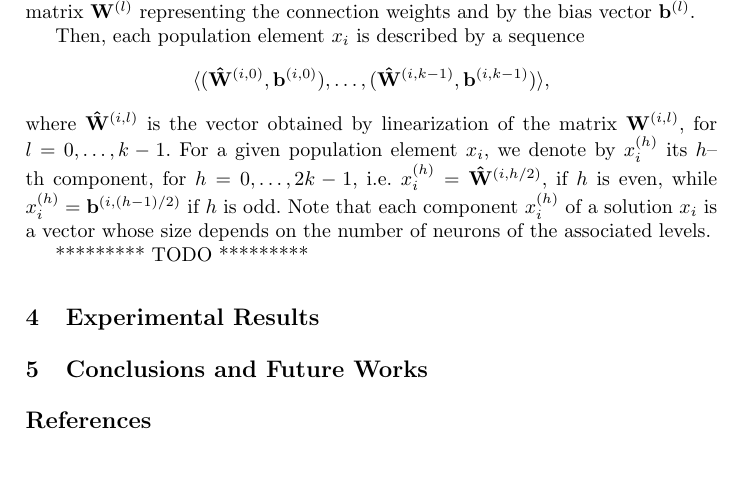
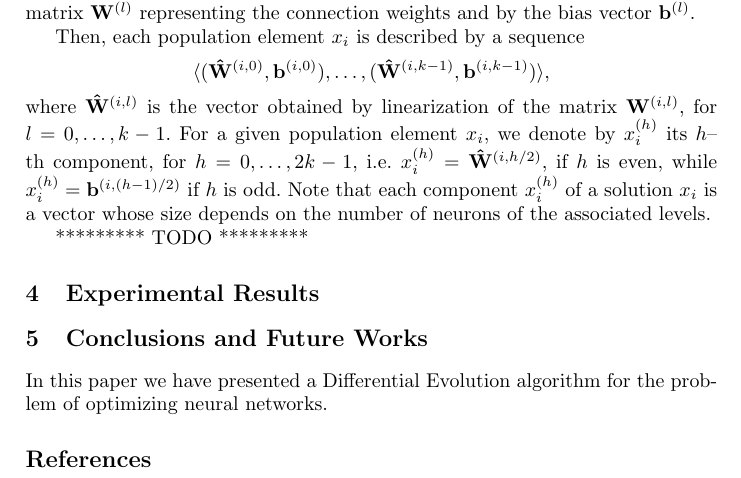
Before and after one commit to Gabriele91/PPSN-DENN-NRAM, a LaTeX paper (mainPPSN.tex, which reads conclusions.tex): part of page 2 of 2, cut so that both start at the same text. Compiled offline with pdfLaTeX.

Commit message:
Update conclusions.tex

```diff
--- a/conclusions.tex
+++ b/conclusions.tex
@@ -1 +1,3 @@
 \section{Conclusions and Future Works}
+
+In this paper we have presented a Differential Evolution algorithm for the problem of optimizing neural networks.
```
